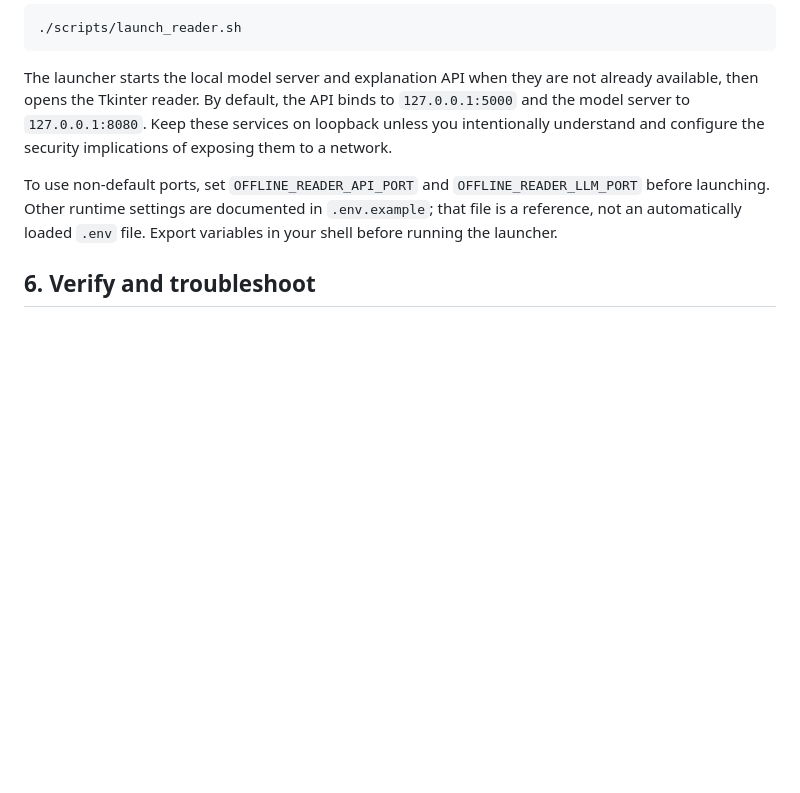
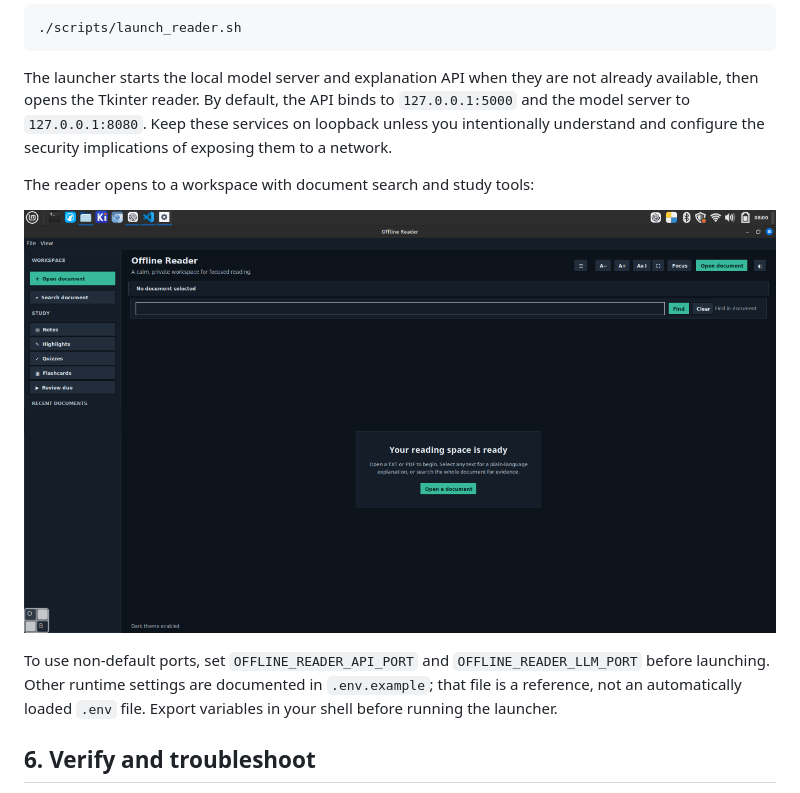
Before and after one commit to Ephraim-I/offline-reader, a Markdown page: INSTALL_LINUX_MINT.md, the part around the change. Rendered like a GitHub page; pictures changed too: docs/images/reader-study-workspace.png (added); blank space fills up the shorter version.

```diff
--- a/INSTALL_LINUX_MINT.md
+++ b/INSTALL_LINUX_MINT.md
@@ -84,6 +84,10 @@ already available, then opens the Tkinter reader. By default, the API binds to
 loopback unless you intentionally understand and configure the security implications
 of exposing them to a network.
 
+The reader opens to a workspace with document search and study tools:
+
+![Offline Reader study workspace with notes, highlights, quizzes, and flashcards](docs/images/reader-study-workspace.png)
+
 To use non-default ports, set `OFFLINE_READER_API_PORT` and
 `OFFLINE_READER_LLM_PORT` before launching. Other runtime settings are documented
 in `.env.example`; that file is a reference, not an automatically loaded `.env`
```
Also changed, not shown: README.md (+5 -3 lines).
